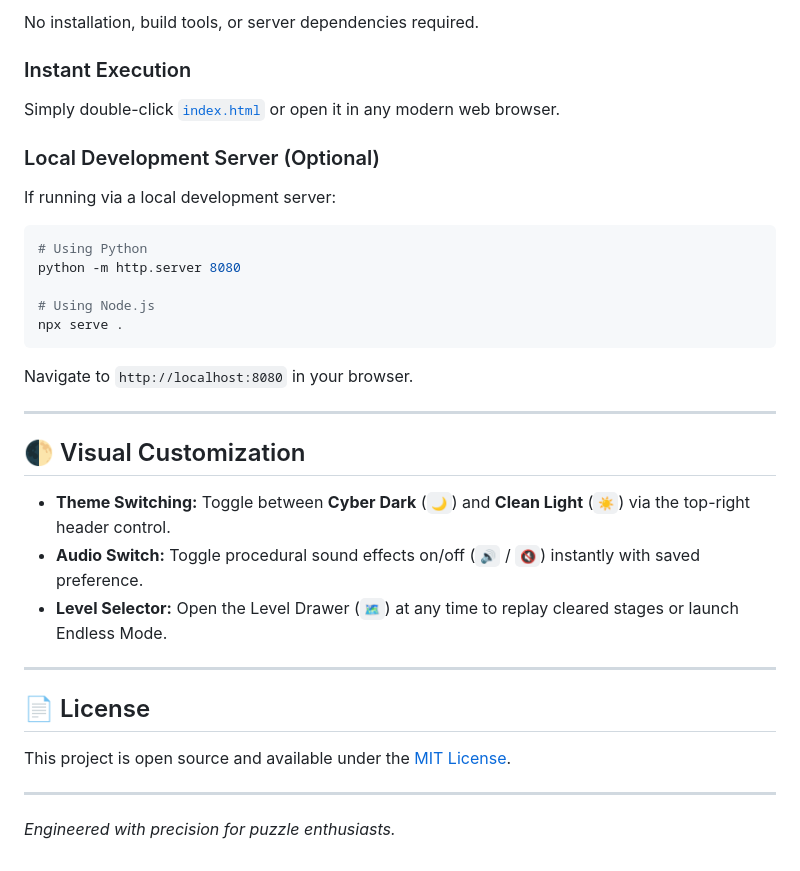
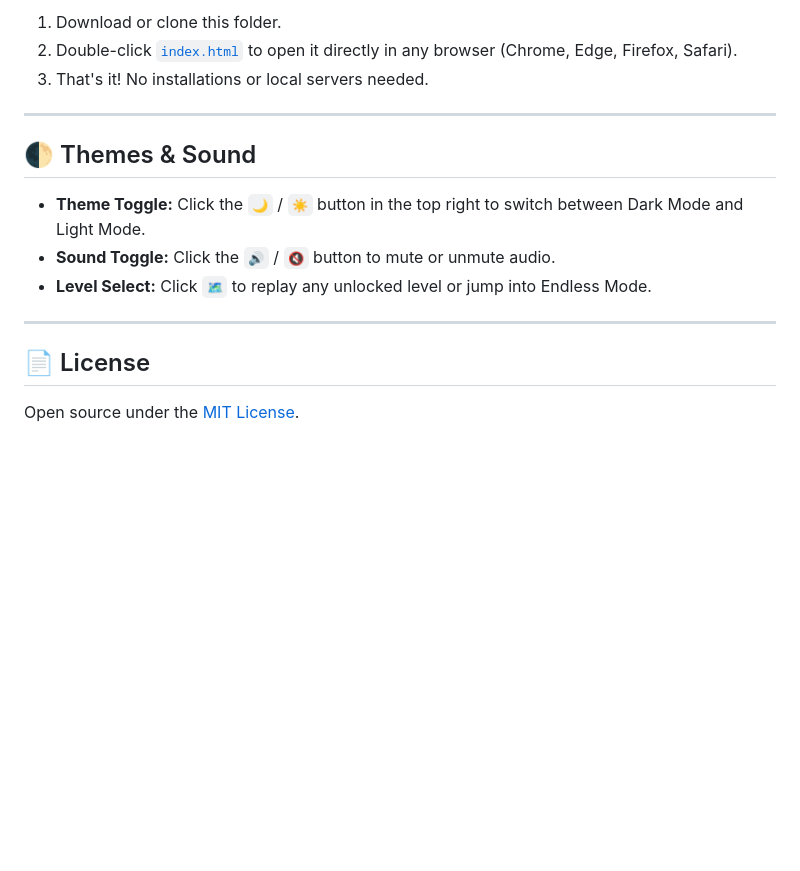
Before and after one commit to Nirab410/TRAPSTEP-Grib-Puzzle-Game, a Markdown page: README.md, the part around one of its changes. Drawn GitHub-style; blank space fills up the shorter version.

````diff
--- a/README.md
+++ b/README.md
@@ -141,34 +121,18 @@ d:/Demo/
 
-No installation, build tools, or server dependencies required.
-
-### Instant Execution
-Simply double-click [`index.html`](file:///d:/Demo/index.html) or open it in any modern web browser.
-
-### Local Development Server (Optional)
-If running via a local development server:
-```bash
-# Using Python
-python -m http.server 8080
-
-# Using Node.js
-npx serve .
-```
-Navigate to `http://localhost:8080` in your browser.
+1. Download or clone this folder.
+2. Double-click [`index.html`](file:///d:/Demo/index.html) to open it directly in any browser (Chrome, Edge, Firefox, Safari).
+3. That's it! No installations or local servers needed.
 
 ---
 
-## 🌓 Visual Customization
+## 🌓 Themes & Sound
 
-* **Theme Switching:** Toggle between **Cyber Dark** (`🌙`) and **Clean Light** (`☀️`) via the top-right header control.
-* **Audio Switch:** Toggle procedural sound effects on/off (`🔊` / `🔇`) instantly with saved preference.
-* **Level Selector:** Open the Level Drawer (`🗺️`) at any time to replay cleared stages or launch Endless Mode.
+* **Theme Toggle:** Click the `🌙` / `☀️` button in the top right to switch between Dark Mode and Light Mode.
+* **Sound Toggle:** Click the `🔊` / `🔇` button to mute or unmute audio.
+* **Level Select:** Click `🗺️` to replay any unlocked level or jump into Endless Mode.
 
 ---
 
 ## 📄 License
 
-This project is open source and available under the [MIT License](LICENSE).
-
----
-
-*Engineered with precision for puzzle enthusiasts.*
+Open source under the [MIT License](LICENSE).
````
Also changed, not shown: other parts of README.md (+82 -102 lines).
